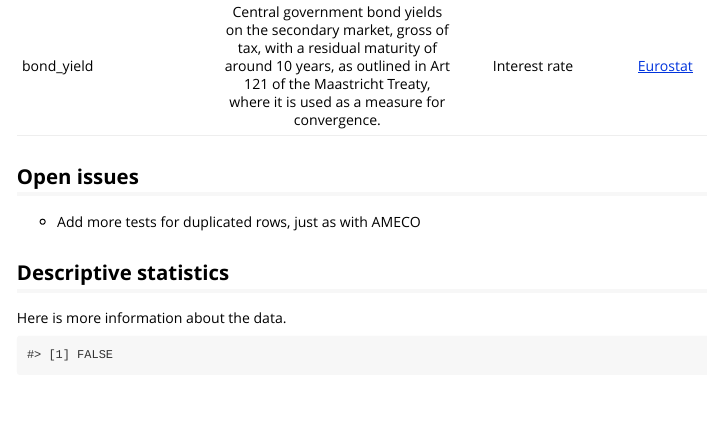
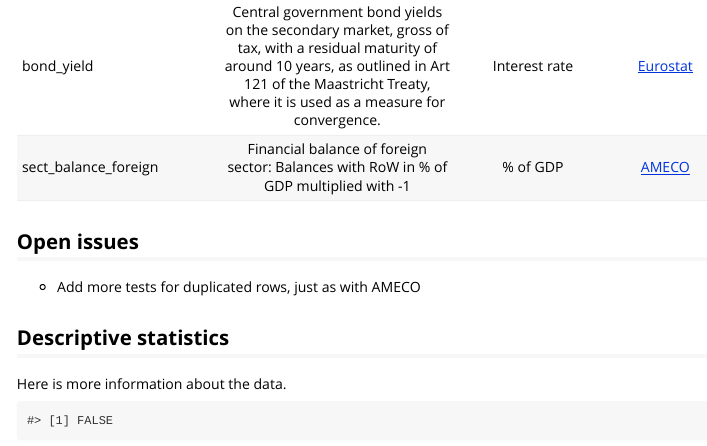
Before and after one commit to graebnerc/MacroDataR, an R Markdown document (vignettes/macro_data_info.Rmd): the page in a window 1100 px wide, from 5820 px down. Rendered offline with R 4.5, knitr and Pandoc, with nearby package versions.

Commit message:
Add sect_balance_foreign to vignette

```diff
--- a/vignettes/macro_data_info.Rmd
+++ b/vignettes/macro_data_info.Rmd
@@ -119,6 +119,7 @@ Here goes the documentation of the data set. Note that you can also look at `dat
 | lmf_nfa_gdp | NFA/GDP | % of GDP (current USD) | [LMF database][47] |
 | labor_force_total | Labor force comprises people ages 15 and older who supply labor for the production of goods and services during a specified period. It includes people who are currently employed and people who are unemployed but seeking work as well as first-time job-seekers.| Nb of people | [World Bank][48]
 | bond_yield | Central government bond yields on the secondary market, gross of tax, with a residual maturity of around 10 years, as outlined in Art 121 of the Maastricht Treaty, where it is used as a measure for convergence.| Interest rate | [Eurostat][50] |
+| sect_balance_foreign | Financial balance of foreign sector: Balances with RoW in % of GDP multiplied with -1 | % of GDP |  [AMECO][16] |
 
 [1]: https://unstats.un.org/unsd/tradekb/knowledgebase/country-code
 [2]: https://data.worldbank.org/indicator/ny.gdp.totl.rt.zs
```
